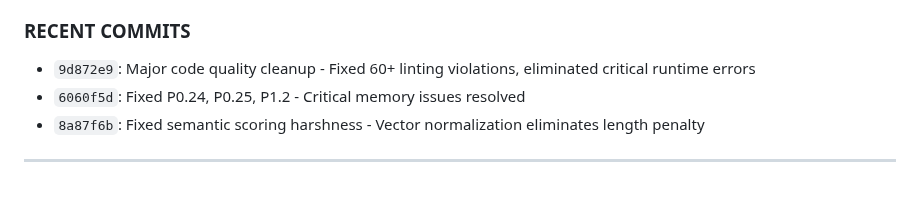
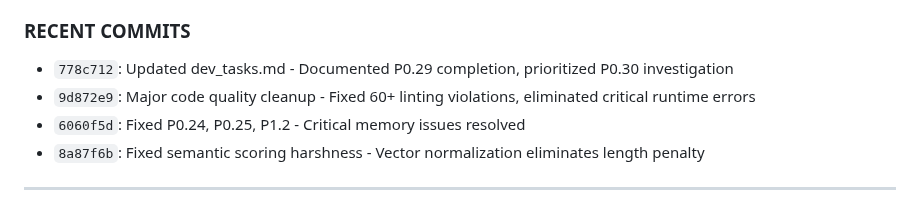
Before and after one commit to thephimart/MemEvolve-API, a Markdown page: dev_tasks.md, the part around the change. Rendered like a GitHub page.

Commit message:
ADDED: Latest commit to dev_tasks.md recent commits section

```diff
--- a/dev_tasks.md
+++ b/dev_tasks.md
@@ -140,6 +140,7 @@
 - ✅ **SEMANTIC SCORING**: Vector normalization (8a87f6b)
 
 ### **RECENT COMMITS**
+- `778c712`: Updated dev_tasks.md - Documented P0.29 completion, prioritized P0.30 investigation
 - `9d872e9`: Major code quality cleanup - Fixed 60+ linting violations, eliminated critical runtime errors
 - `6060f5d`: Fixed P0.24, P0.25, P1.2 - Critical memory issues resolved
 - `8a87f6b`: Fixed semantic scoring harshness - Vector normalization eliminates length penalty
```
